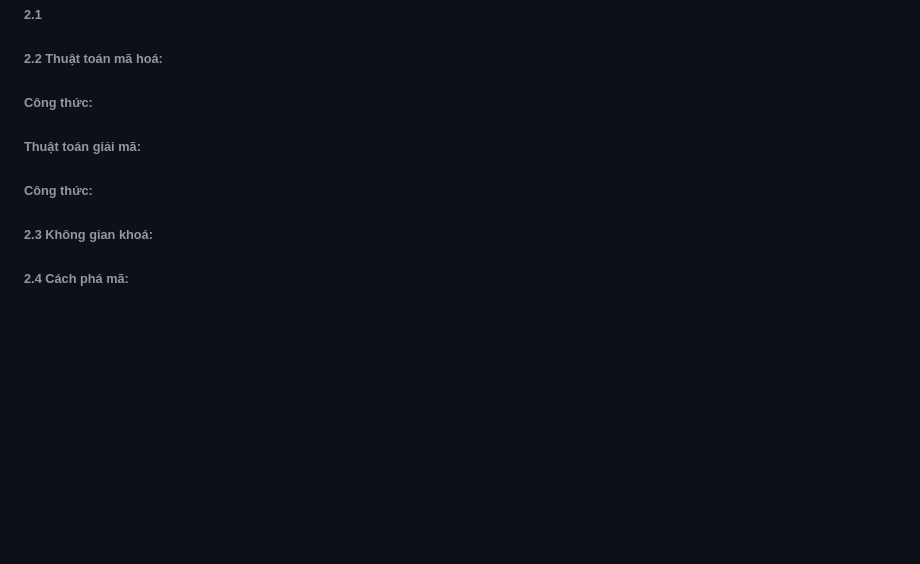
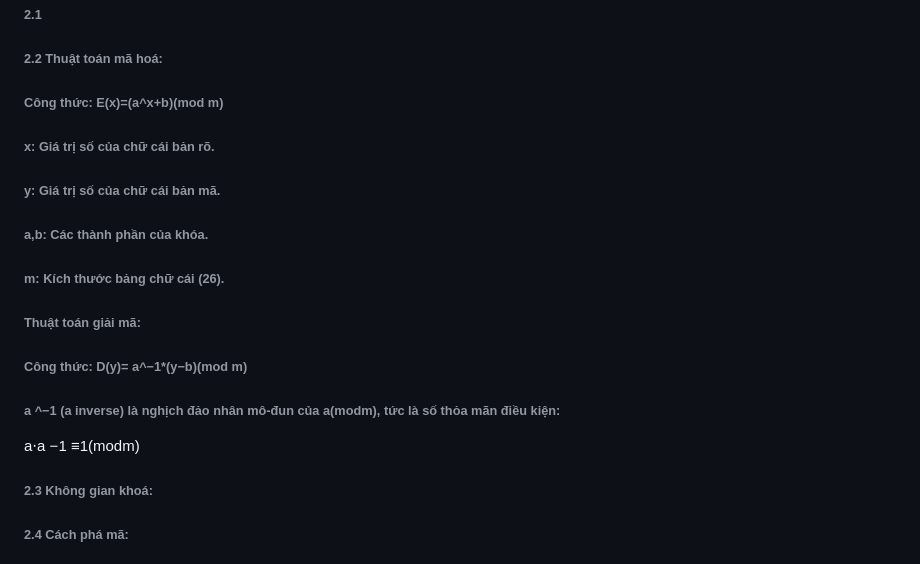
Before and after one commit to D-Q-Minh/k58ktp_baitap1, a Markdown page: README.md, the part around the change. Drawn GitHub-style; blank space fills up the shorter version.

```diff
--- a/README.md
+++ b/README.md
@@ -51,9 +51,17 @@ Với mỗi phương pháp, hãy tìm hiểu:
 #### 2. Affine
 ###### 2.1
 ###### 2.2 Thuật toán mã hoá:
-###### Công thức:
+###### Công thức: E(x)=(a^x+b)(mod m)
+###### x: Giá trị số của chữ cái bản rõ.
+###### y: Giá trị số của chữ cái bản mã.
+###### a,b: Các thành phần của khóa.
+###### m: Kích thước bảng chữ cái (26).
+
 ###### Thuật toán giải mã:
-###### Công thức:
+###### Công thức: D(y)= a^−1*(y−b)(mod m)
+###### a ^−1 (a inverse) là nghịch đảo nhân mô-đun của a(modm), tức là số thỏa mãn điều kiện:
+
+a⋅a −1 ≡1(modm)
 ###### 2.3 Không gian khoá:
 
 ###### 2.4 Cách phá mã:
```
